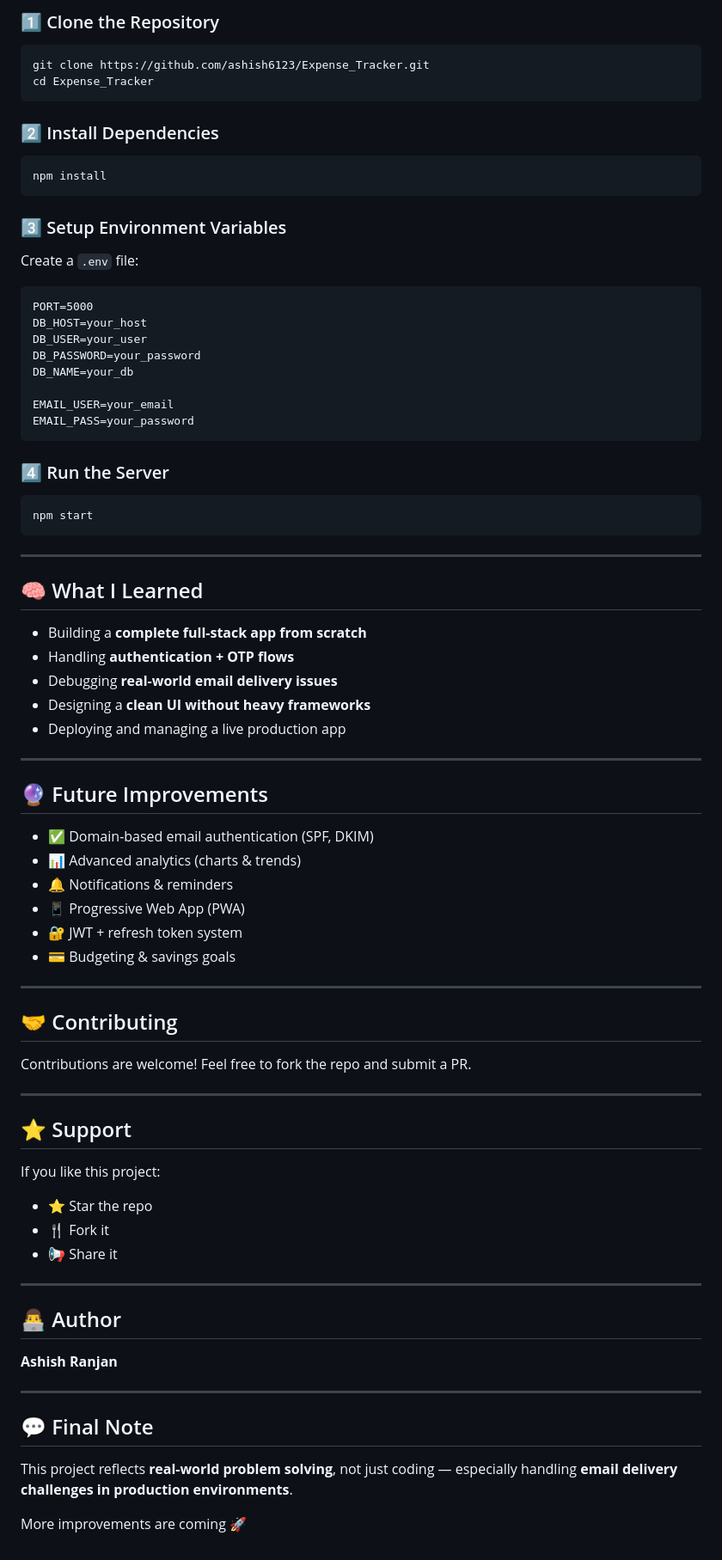
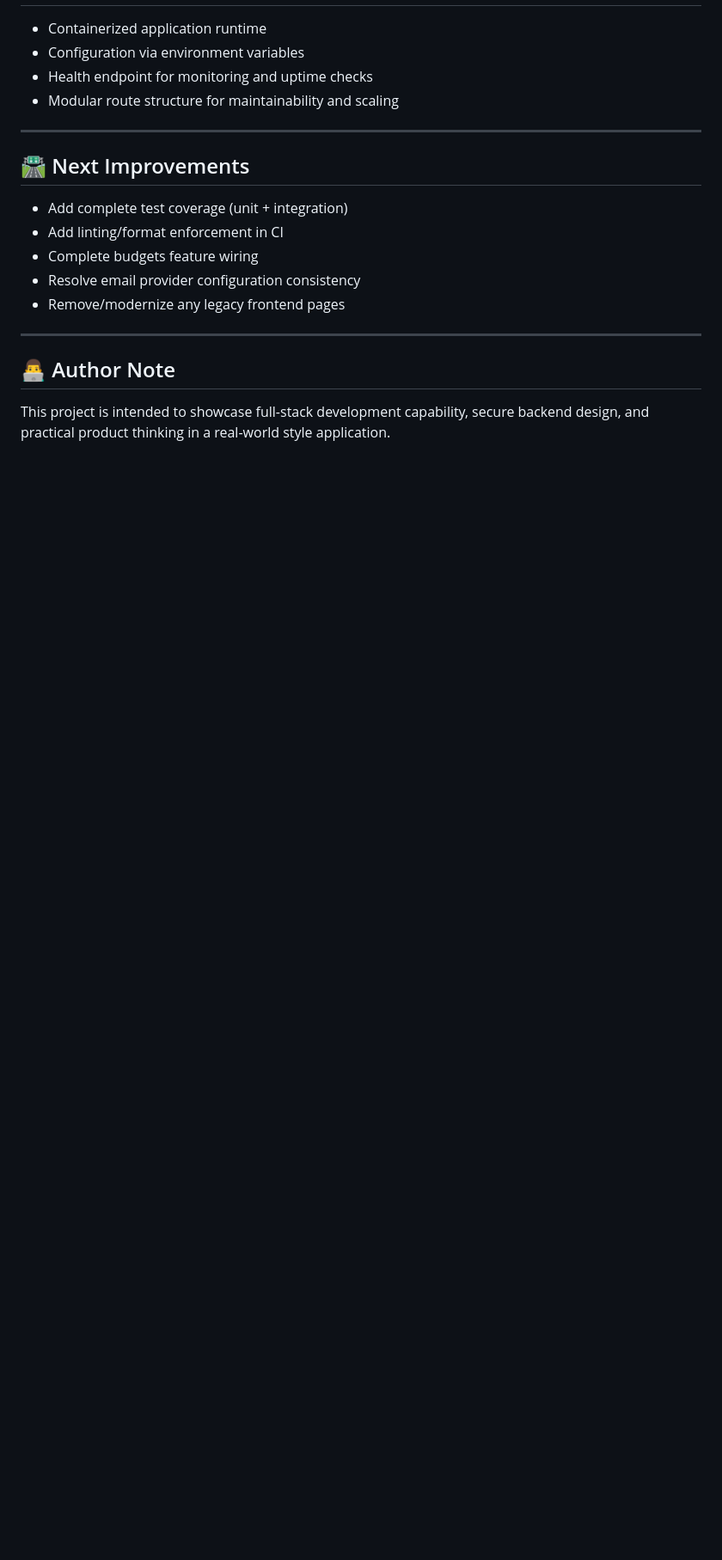
Before and after one commit to ashish6123/Expense_Tracker, a Markdown page: README.md, the part around one of its changes. Shown at 86% size. GitHub-like rendering; blank space fills up the shorter version.

````diff
--- a/README.md
+++ b/README.md
@@ -148,86 +83,21 @@ Expense_Tracker/
 
-### 1️⃣ Clone the Repository
-
-```bash
-git clone https://github.com/ashish6123/Expense_Tracker.git
-cd Expense_Tracker
-```
-
-### 2️⃣ Install Dependencies
-
-```bash
-npm install
-```
-
-### 3️⃣ Setup Environment Variables
-
-Create a `.env` file:
-
-```
-PORT=5000
-DB_HOST=your_host
-DB_USER=your_user
-DB_PASSWORD=your_password
-DB_NAME=your_db
-
-EMAIL_USER=your_email
-EMAIL_PASS=your_password
-```
-
-### 4️⃣ Run the Server
-
-```bash
-npm start
-```
+- Containerized application runtime
+- Configuration via environment variables
+- Health endpoint for monitoring and uptime checks
+- Modular route structure for maintainability and scaling
 
 ---
 
-## 🧠 What I Learned
+## 🛣️ Next Improvements
 
-* Building a **complete full-stack app from scratch**
-* Handling **authentication + OTP flows**
-* Debugging **real-world email delivery issues**
-* Designing a **clean UI without heavy frameworks**
-* Deploying and managing a live production app
+- Add complete test coverage (unit + integration)
+- Add linting/format enforcement in CI
+- Complete budgets feature wiring
+- Resolve email provider configuration consistency
+- Remove/modernize any legacy frontend pages
 
 ---
 
-## 🔮 Future Improvements
+## 👨‍💻 Author Note
 
-* ✅ Domain-based email authentication (SPF, DKIM)
-* 📊 Advanced analytics (charts & trends)
-* 🔔 Notifications & reminders
-* 📱 Progressive Web App (PWA)
-* 🔐 JWT + refresh token system
-* 💳 Budgeting & savings goals
-
----
-
-## 🤝 Contributing
-
-Contributions are welcome! Feel free to fork the repo and submit a PR.
-
----
-
-## ⭐ Support
-
-If you like this project:
-
-* ⭐ Star the repo
-* 🍴 Fork it
-* 📢 Share it
-
----
-
-## 👨‍💻 Author
-
-**Ashish Ranjan**
-
-
----
-
-## 💬 Final Note
-
-This project reflects **real-world problem solving**, not just coding — especially handling **email delivery challenges in production environments**.
-
-More improvements are coming 🚀
+This project is intended to showcase full-stack development capability, secure backend design, and practical product thinking in a real-world style application.
````
Also changed, not shown: other parts of README.md (+49 -114 lines).
